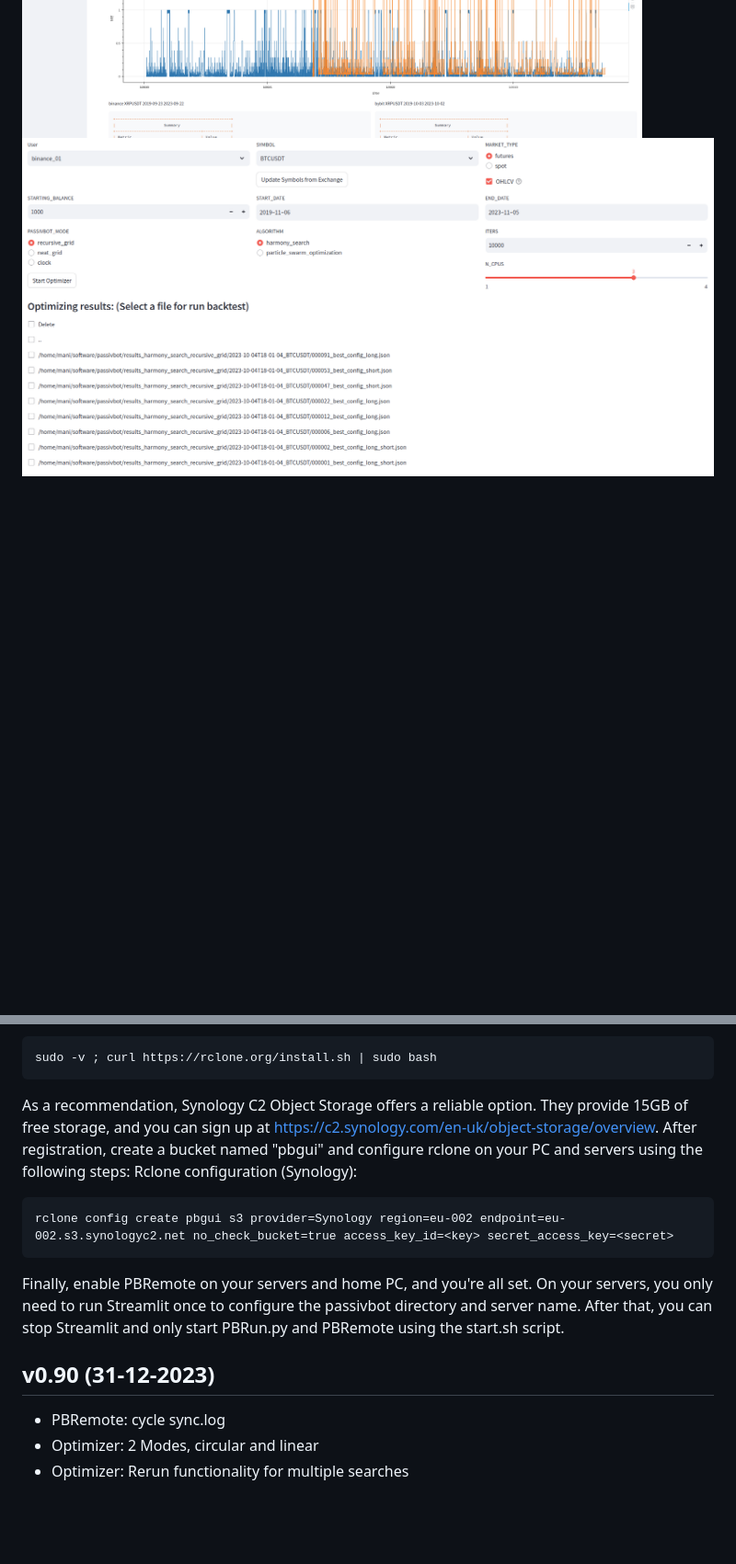
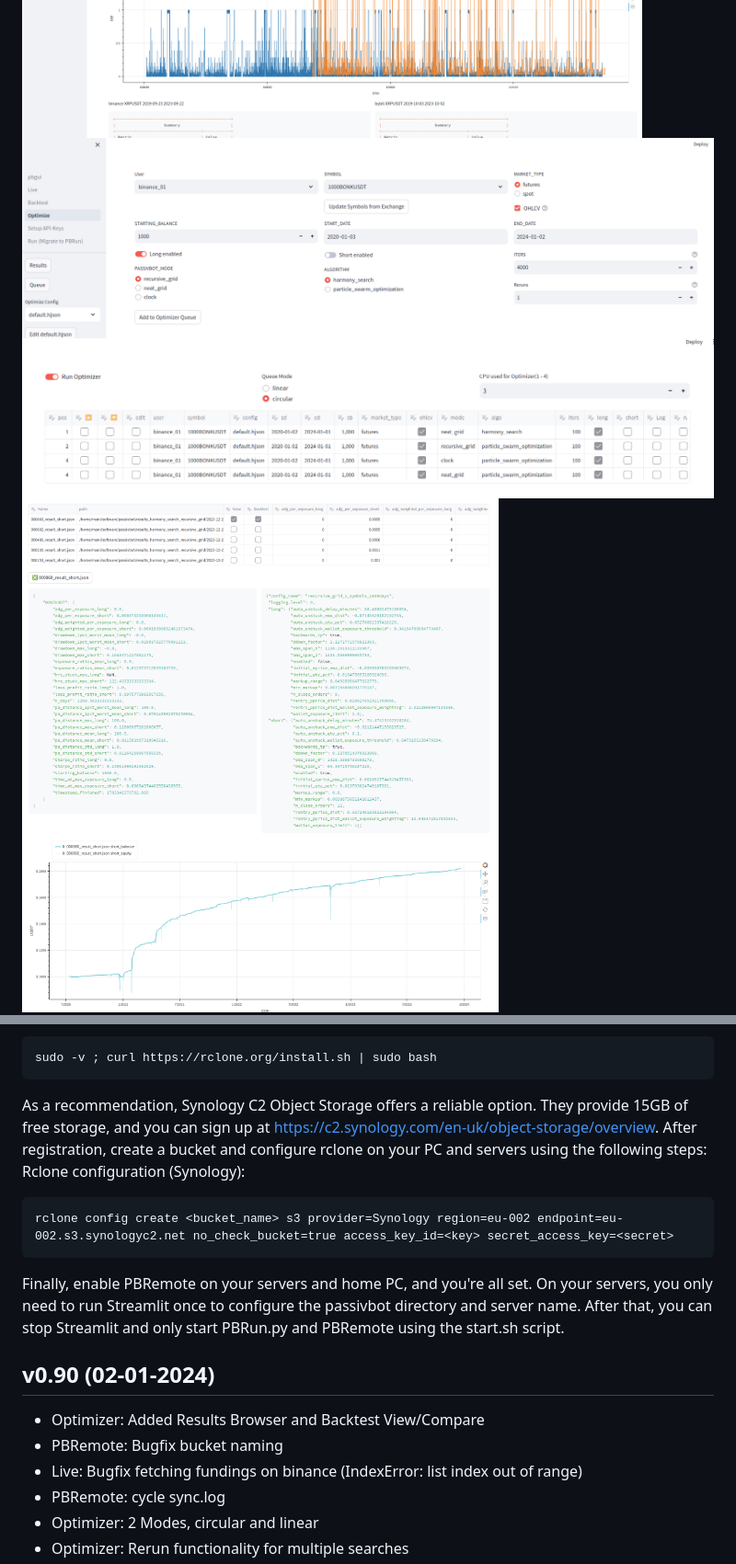
Before and after one commit to msei99/pbgui, a Markdown page: README.md, 2 parts joined by grey strips. Shown at 92% size. Drawn GitHub-style; pictures changed too: docs/images/optimize1.png (added), docs/images/optimize2.png (added), docs/images/optimize3.png (added); blank space fills up the shorter version.

````diff
--- a/README.md
+++ b/README.md
@@ -12,7 +12,9 @@ Passivbot GUI (pbgui) is a WEB Interface for Passivbot programed in python with
 ![Alt text](docs/images/pbconfigdb.png)
 ![Alt text](docs/images/backtest.png)
 ![Alt text](docs/images/backtest2.png)
-![Alt text](docs/images/optimize.png)
+![Alt text](docs/images/optimize1.png)
+![Alt text](docs/images/optimize2.png)
+![Alt text](docs/images/optimize3.png)
 ![Alt text](docs/images/api-editor.png)
 ![Alt text](docs/images/remote.png)
 ![Alt text](docs/images/remote2.png)
@@ -91,15 +93,18 @@ sudo -v ; curl https://rclone.org/install.sh | sudo bash
 ```
 As a recommendation, Synology C2 Object Storage offers a reliable option.
 They provide 15GB of free storage, and you can sign up at https://c2.synology.com/en-uk/object-storage/overview.
-After registration, create a bucket named "pbgui" and configure rclone on your PC and servers using the following steps:
+After registration, create a bucket and configure rclone on your PC and servers using the following steps:
 Rclone configuration (Synology):
 ```
-rclone config create pbgui s3 provider=Synology region=eu-002 endpoint=eu-002.s3.synologyc2.net no_check_bucket=true access_key_id=<key> secret_access_key=<secret>
+rclone config create <bucket_name> s3 provider=Synology region=eu-002 endpoint=eu-002.s3.synologyc2.net no_check_bucket=true access_key_id=<key> secret_access_key=<secret>
 ```
 Finally, enable PBRemote on your servers and home PC, and you're all set.
 On your servers, you only need to run Streamlit once to configure the passivbot directory and server name. After that, you can stop Streamlit and only start PBRun.py and PBRemote using the start.sh script.
 
-## v0.90 (31-12-2023)
+## v0.90 (02-01-2024)
+- Optimizer: Added Results Browser and Backtest View/Compare
+- PBRemote: Bugfix bucket naming
+- Live: Bugfix fetching fundings on binance (IndexError: list index out of range)
 - PBRemote: cycle sync.log
 - Optimizer: 2 Modes, circular and linear
 - Optimizer: Rerun functionality for multiple searches
````
Also changed, not shown: other parts of README.md (+5 -5 lines), 5 other files.
